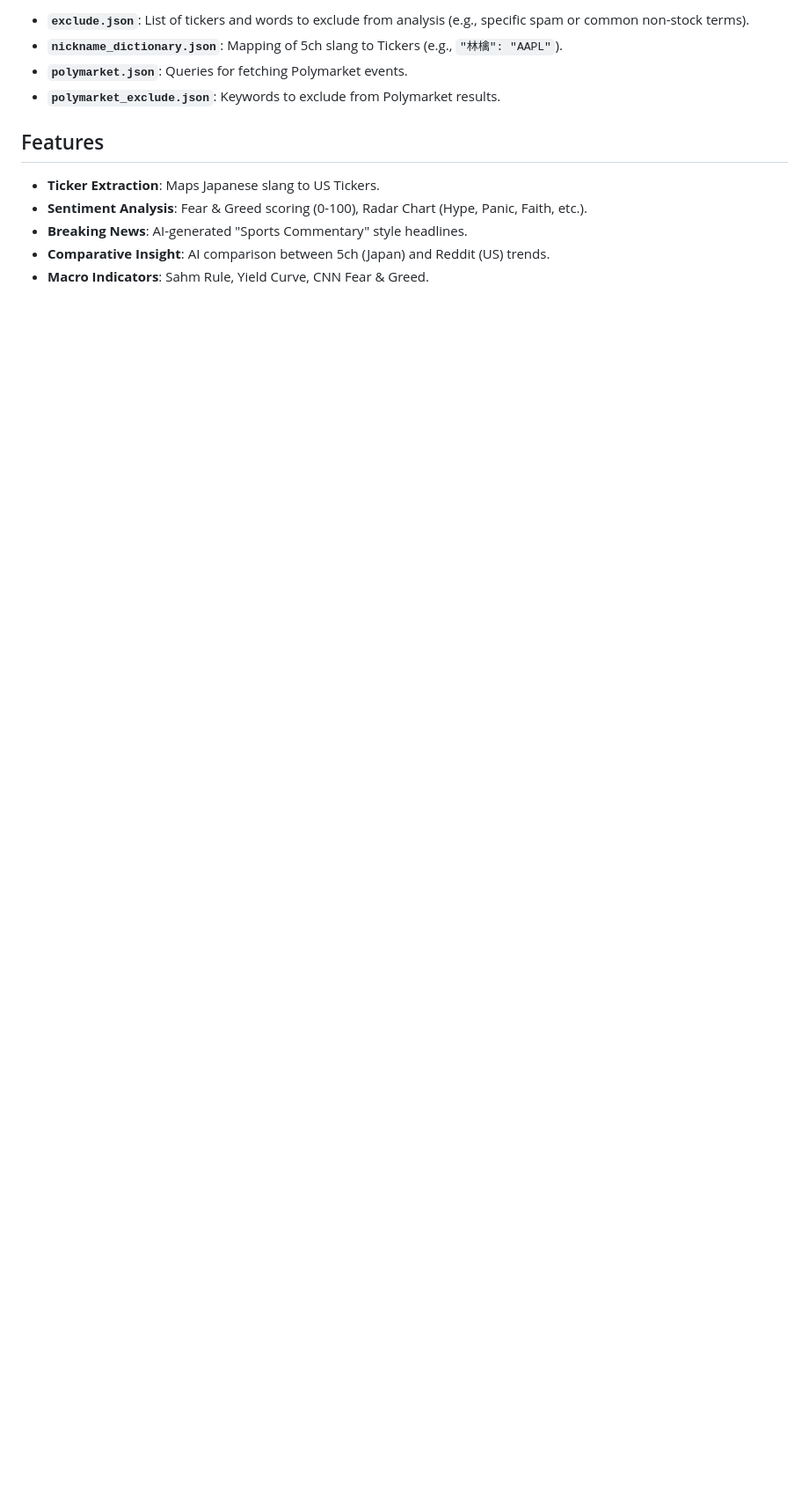
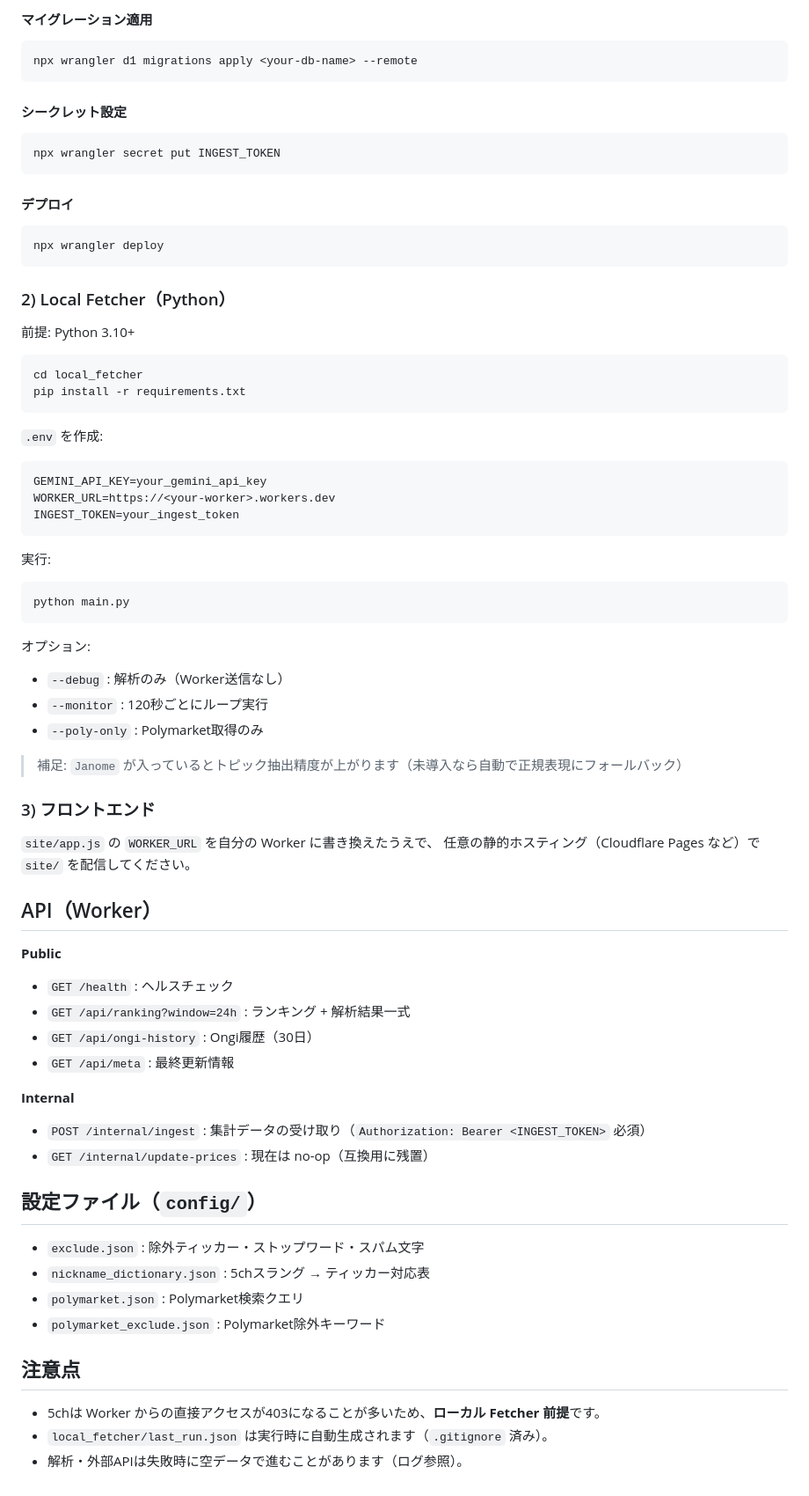
Before and after one commit to aimai23/5ch-tracker, a Markdown page: README.md, the part around one of its changes. Shown at 88% size. Drawn GitHub-style; blank space fills up the shorter version.

Commit message:
docs: update README

````diff
--- a/README.md
+++ b/README.md
@@ -76,12 +60,78 @@ Prerequisites: Python 3.10+
 
--   **`exclude.json`**: List of tickers and words to exclude from analysis (e.g., specific spam or common non-stock terms).
--   **`nickname_dictionary.json`**: Mapping of 5ch slang to Tickers (e.g., `"林檎": "AAPL"`).
--   **`polymarket.json`**: Queries for fetching Polymarket events.
--   **`polymarket_exclude.json`**: Keywords to exclude from Polymarket results.
+#### マイグレーション適用
 
-## Features
--   **Ticker Extraction**: Maps Japanese slang to US Tickers.
--   **Sentiment Analysis**: Fear & Greed scoring (0-100), Radar Chart (Hype, Panic, Faith, etc.).
--   **Breaking News**: AI-generated "Sports Commentary" style headlines.
--   **Comparative Insight**: AI comparison between 5ch (Japan) and Reddit (US) trends.
--   **Macro Indicators**: Sahm Rule, Yield Curve, CNN Fear & Greed.
+```bash
+npx wrangler d1 migrations apply <your-db-name> --remote
+```
+
+#### シークレット設定
+
+```bash
+npx wrangler secret put INGEST_TOKEN
+```
+
+#### デプロイ
+
+```bash
+npx wrangler deploy
+```
+
+### 2) Local Fetcher（Python）
+
+前提: Python 3.10+
+
+```bash
+cd local_fetcher
+pip install -r requirements.txt
+```
+
+`.env` を作成:
+
+```ini
+GEMINI_API_KEY=your_gemini_api_key
+WORKER_URL=https://<your-worker>.workers.dev
+INGEST_TOKEN=your_ingest_token
+```
+
+実行:
+
+```bash
+python main.py
+```
+
+オプション:
+- `--debug` : 解析のみ（Worker送信なし）
+- `--monitor` : 120秒ごとにループ実行
+- `--poly-only` : Polymarket取得のみ
+
+> 補足: `Janome` が入っているとトピック抽出精度が上がります（未導入なら自動で正規表現にフォールバック）
+
+### 3) フロントエンド
+
+`site/app.js` の `WORKER_URL` を自分の Worker に書き換えたうえで、
+任意の静的ホスティング（Cloudflare Pages など）で `site/` を配信してください。
+
+## API（Worker）
+
+**Public**
+- `GET /health` : ヘルスチェック
+- `GET /api/ranking?window=24h` : ランキング + 解析結果一式
+- `GET /api/ongi-history` : Ongi履歴（30日）
+- `GET /api/meta` : 最終更新情報
+
+**Internal**
+- `POST /internal/ingest` : 集計データの受け取り（`Authorization: Bearer <INGEST_TOKEN>` 必須）
+- `GET /internal/update-prices` : 現在は no-op（互換用に残置）
+
+## 設定ファイル（`config/`）
+
+- `exclude.json` : 除外ティッカー・ストップワード・スパム文字
+- `nickname_dictionary.json` : 5chスラング → ティッカー対応表
+- `polymarket.json` : Polymarket検索クエリ
+- `polymarket_exclude.json` : Polymarket除外キーワード
+
+## 注意点
+
+- 5chは Worker からの直接アクセスが403になることが多いため、**ローカル Fetcher 前提**です。
+- `local_fetcher/last_run.json` は実行時に自動生成されます（`.gitignore` 済み）。
+- 解析・外部APIは失敗時に空データで進むことがあります（ログ参照）。
````
Also changed, not shown: other parts of README.md (+45 -61 lines).
